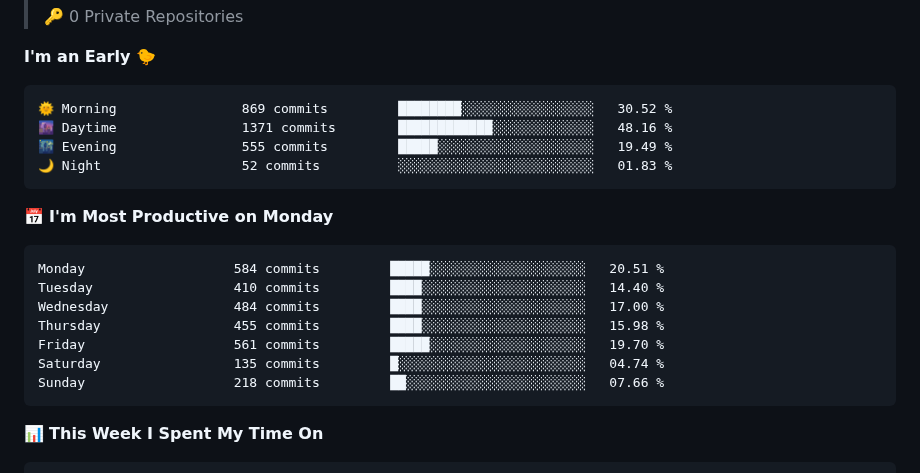
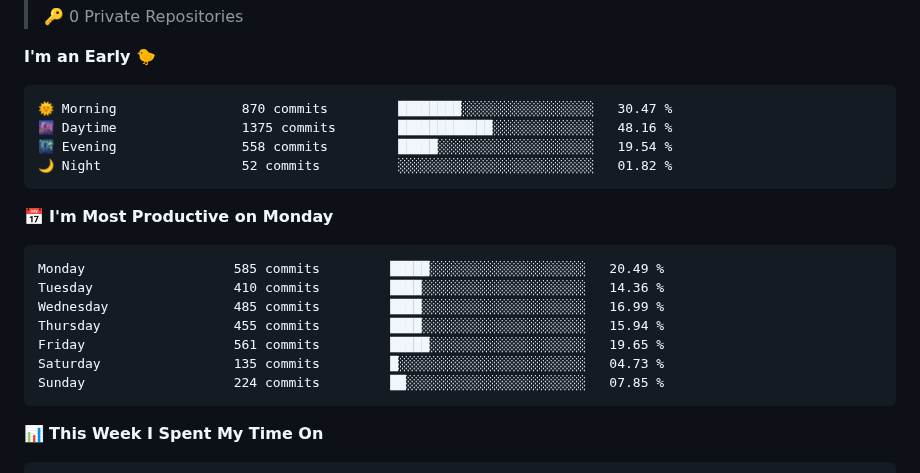
Before and after one commit to samuellepin/samuellepin, a Markdown page: README.md, the part around one of its changes. Drawn GitHub-style; folded sections open.

Commit message:
Updated with Dev Metrics

````diff
--- a/README.md
+++ b/README.md
@@ -74,21 +74,21 @@
 **I'm an Early 🐤**
 
 ```text
-🌞 Morning                869 commits         ████████░░░░░░░░░░░░░░░░░   30.52 %
-🌆 Daytime                1371 commits        ████████████░░░░░░░░░░░░░   48.16 %
-🌃 Evening                555 commits         █████░░░░░░░░░░░░░░░░░░░░   19.49 %
-🌙 Night                  52 commits          ░░░░░░░░░░░░░░░░░░░░░░░░░   01.83 %
+🌞 Morning                870 commits         ████████░░░░░░░░░░░░░░░░░   30.47 %
+🌆 Daytime                1375 commits        ████████████░░░░░░░░░░░░░   48.16 %
+🌃 Evening                558 commits         █████░░░░░░░░░░░░░░░░░░░░   19.54 %
+🌙 Night                  52 commits          ░░░░░░░░░░░░░░░░░░░░░░░░░   01.82 %
 ```
 📅 **I'm Most Productive on Monday**
 
 ```text
-Monday                   584 commits         █████░░░░░░░░░░░░░░░░░░░░   20.51 %
-Tuesday                  410 commits         ████░░░░░░░░░░░░░░░░░░░░░   14.40 %
-Wednesday                484 commits         ████░░░░░░░░░░░░░░░░░░░░░   17.00 %
-Thursday                 455 commits         ████░░░░░░░░░░░░░░░░░░░░░   15.98 %
-Friday                   561 commits         █████░░░░░░░░░░░░░░░░░░░░   19.70 %
-Saturday                 135 commits         █░░░░░░░░░░░░░░░░░░░░░░░░   04.74 %
-Sunday                   218 commits         ██░░░░░░░░░░░░░░░░░░░░░░░   07.66 %
+Monday                   585 commits         █████░░░░░░░░░░░░░░░░░░░░   20.49 %
+Tuesday                  410 commits         ████░░░░░░░░░░░░░░░░░░░░░   14.36 %
+Wednesday                485 commits         ████░░░░░░░░░░░░░░░░░░░░░   16.99 %
+Thursday                 455 commits         ████░░░░░░░░░░░░░░░░░░░░░   15.94 %
+Friday                   561 commits         █████░░░░░░░░░░░░░░░░░░░░   19.65 %
+Saturday                 135 commits         █░░░░░░░░░░░░░░░░░░░░░░░░   04.73 %
+Sunday                   224 commits         ██░░░░░░░░░░░░░░░░░░░░░░░   07.85 %
 ```
 
 
````
Also changed, not shown: other parts of README.md (+1 -1 lines), assets/bar_graph.png.
